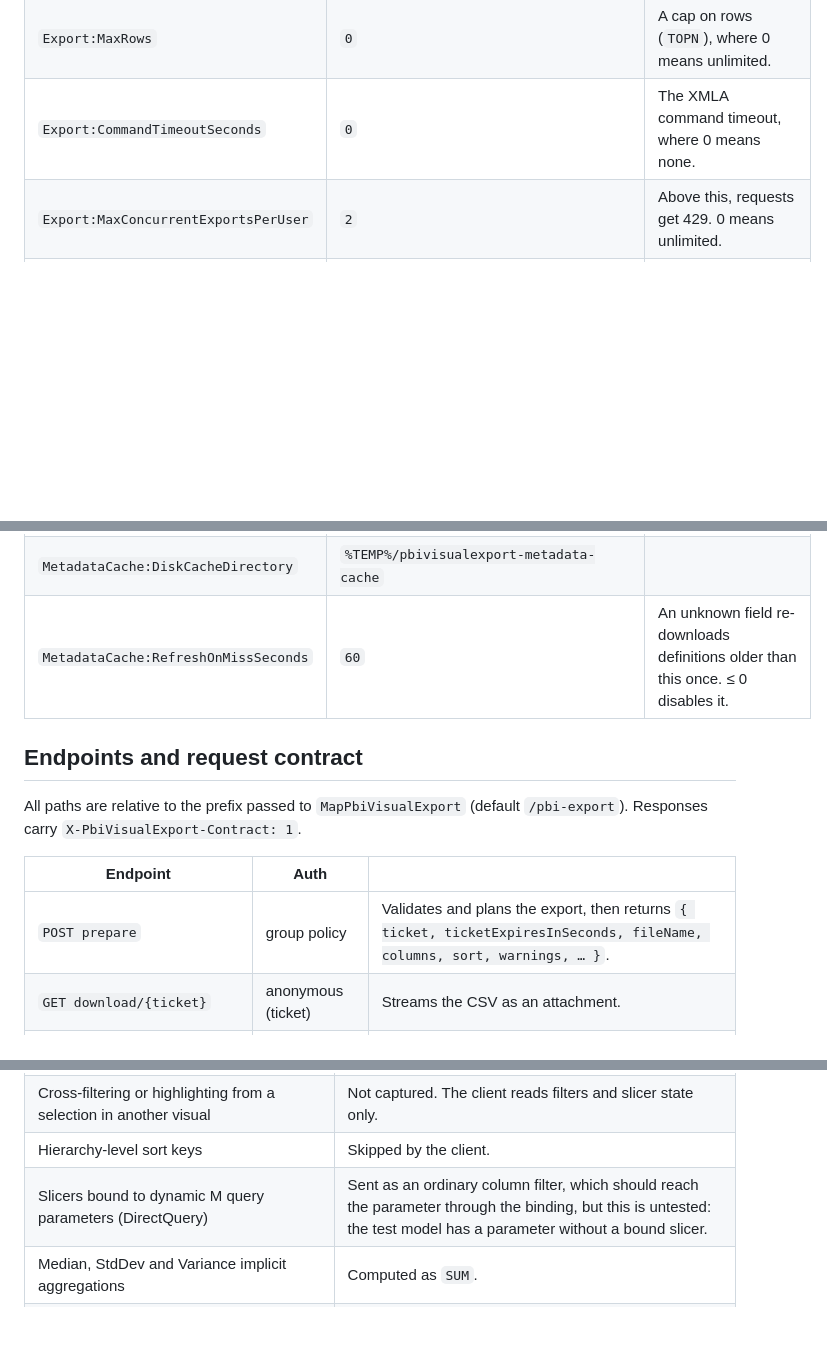
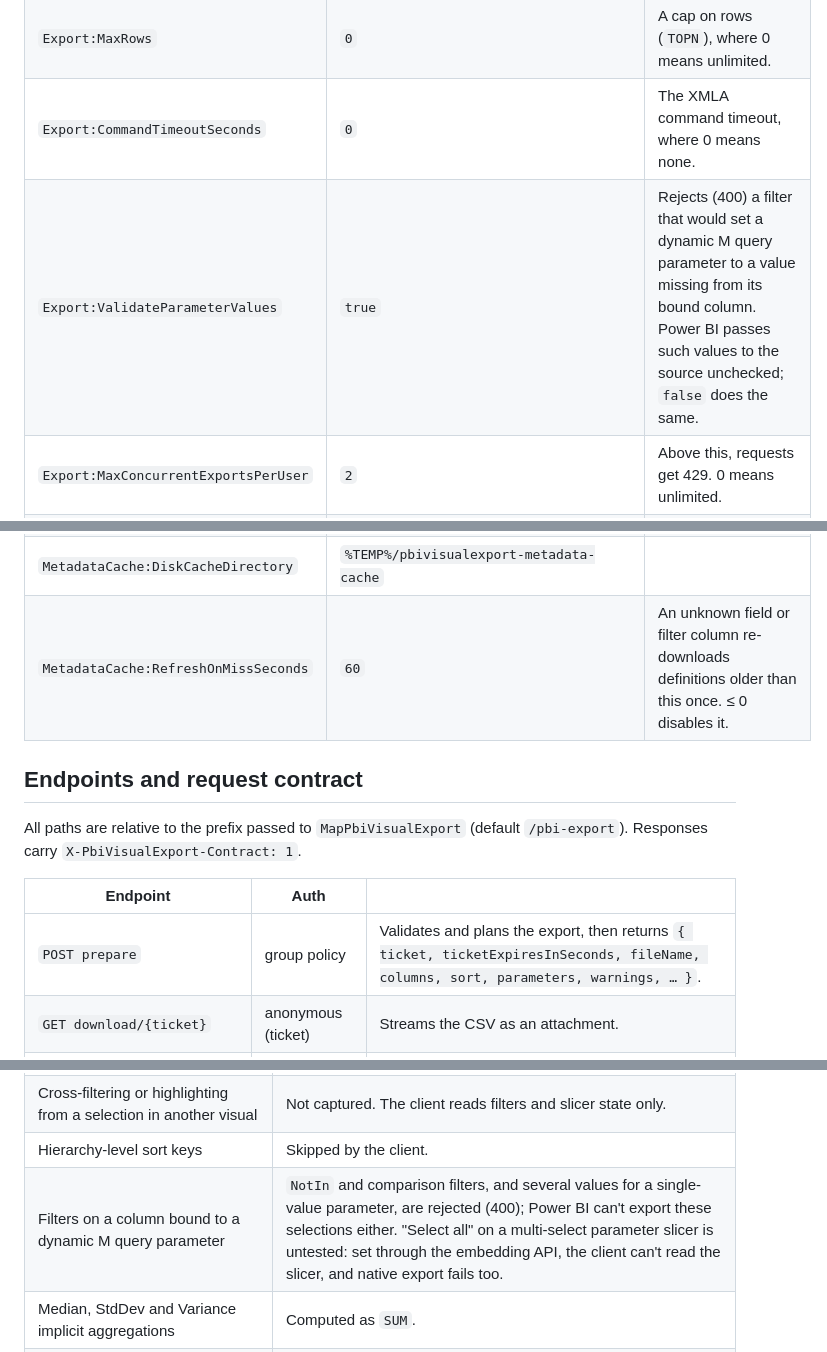
Before and after one commit to dbrownems/PbiVisualExport, a Markdown page: README.md, 3 parts joined by grey strips. Drawn GitHub-style; blank space fills up the shorter version.

```diff
--- a/README.md
+++ b/README.md
@@ -253,6 +257,7 @@ Section `PbiVisualExport` (environment variables use `__`, for example
 | `Export:FieldValidation` | `Strict` | `Strict`: fields must be in the visual's saved PBIR definition, and PBIR-Legacy reports are refused. `PbirOnly`: PBIR-Legacy reports are exported unchecked. `Off`: trust the request. |
 | `Export:MaxRows` | `0` | A cap on rows (`TOPN`), where 0 means unlimited. |
 | `Export:CommandTimeoutSeconds` | `0` | The XMLA command timeout, where 0 means none. |
+| `Export:ValidateParameterValues` | `true` | Rejects (400) a filter that would set a dynamic M query parameter to a value missing from its bound column. Power BI passes such values to the source unchecked; `false` does the same. |
 | `Export:MaxConcurrentExportsPerUser` | `2` | Above this, requests get 429. 0 means unlimited. |
 | `Export:MaxConcurrentExports` | `0` | A process-wide limit (429 above it). 0 means unlimited. |
 | `Export:EnableBenchmark` | `false` | Enables `POST bench`. |
@@ -262,7 +267,7 @@ Section `PbiVisualExport` (environment variables use `__`, for example
 | `MetadataCache:TtlMinutes` | `60` | Freshness of cached definitions. ≤ 0 means they never expire on their own. |
 | `MetadataCache:PersistToDisk` | `true` | Keeps definitions across restarts. |
 | `MetadataCache:DiskCacheDirectory` | `%TEMP%/pbivisualexport-metadata-cache` | |
-| `MetadataCache:RefreshOnMissSeconds` | `60` | An unknown field re-downloads definitions older than this once. ≤ 0 disables it. |
+| `MetadataCache:RefreshOnMissSeconds` | `60` | An unknown field or filter column re-downloads definitions older than this once. ≤ 0 disables it. |
 
 ## Endpoints and request contract
 
@@ -271,7 +276,7 @@ All paths are relative to the prefix passed to `MapPbiVisualExport` (default
 
 | Endpoint | Auth | |
 |---|---|---|
-| `POST prepare` | group policy | Validates and plans the export, then returns `{ ticket, ticketExpiresInSeconds, fileName, columns, sort, warnings, … }`. |
+| `POST prepare` | group policy | Validates and plans the export, then returns `{ ticket, ticketExpiresInSeconds, fileName, columns, sort, parameters, warnings, … }`. |
 | `GET download/{ticket}` | anonymous (ticket) | Streams the CSV as an attachment. |
 | `GET download/{ticket}/status` | anonymous (ticket) | `{ state, rows, error, fileName }`. |
 | `POST csv` | group policy | Streams the CSV in the response (for `fetch` and programmatic callers). |
@@ -348,7 +358,7 @@ silently truncated file.
 | Hierarchy slicers and hierarchy-level filter targets (`filterType` 9), tuple filters (6), relative date/time filters, Top N by a hierarchy level | Skipped with a warning, so the export can include rows the visual excludes. |
 | Cross-filtering or highlighting from a selection in another visual | Not captured. The client reads filters and slicer state only. |
 | Hierarchy-level sort keys | Skipped by the client. |
-| Slicers bound to dynamic M query parameters (DirectQuery) | Sent as an ordinary column filter, which should reach the parameter through the binding, but this is untested: the test model has a parameter without a bound slicer. |
+| Filters on a column bound to a dynamic M query parameter | `NotIn` and comparison filters, and several values for a single-value parameter, are rejected (400); Power BI can't export these selections either. "Select all" on a multi-select parameter slicer is untested: set through the embedding API, the client can't read the slicer, and native export fails too. |
 | Median, StdDev and Variance implicit aggregations | Computed as `SUM`. |
 | No explicit sort | Power BI's implicit order is approximated: group-by columns ascending. |
 | Field-parameter visuals | Headers use the column name, not the parameter's label. |
```
Also changed, not shown: other parts of README.md (+12 -3 lines), .github/copilot-instructions.md (+46 -8 lines).
